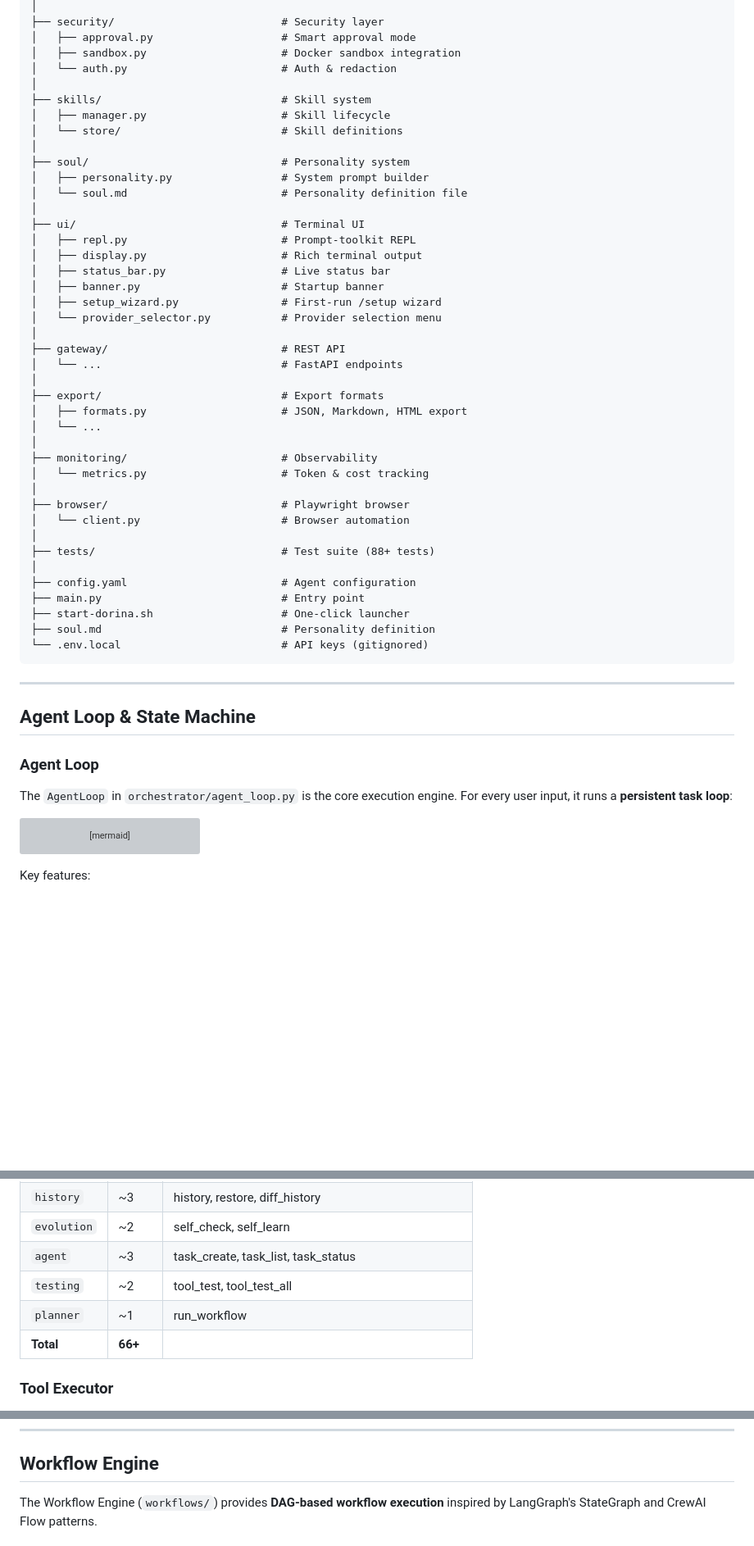
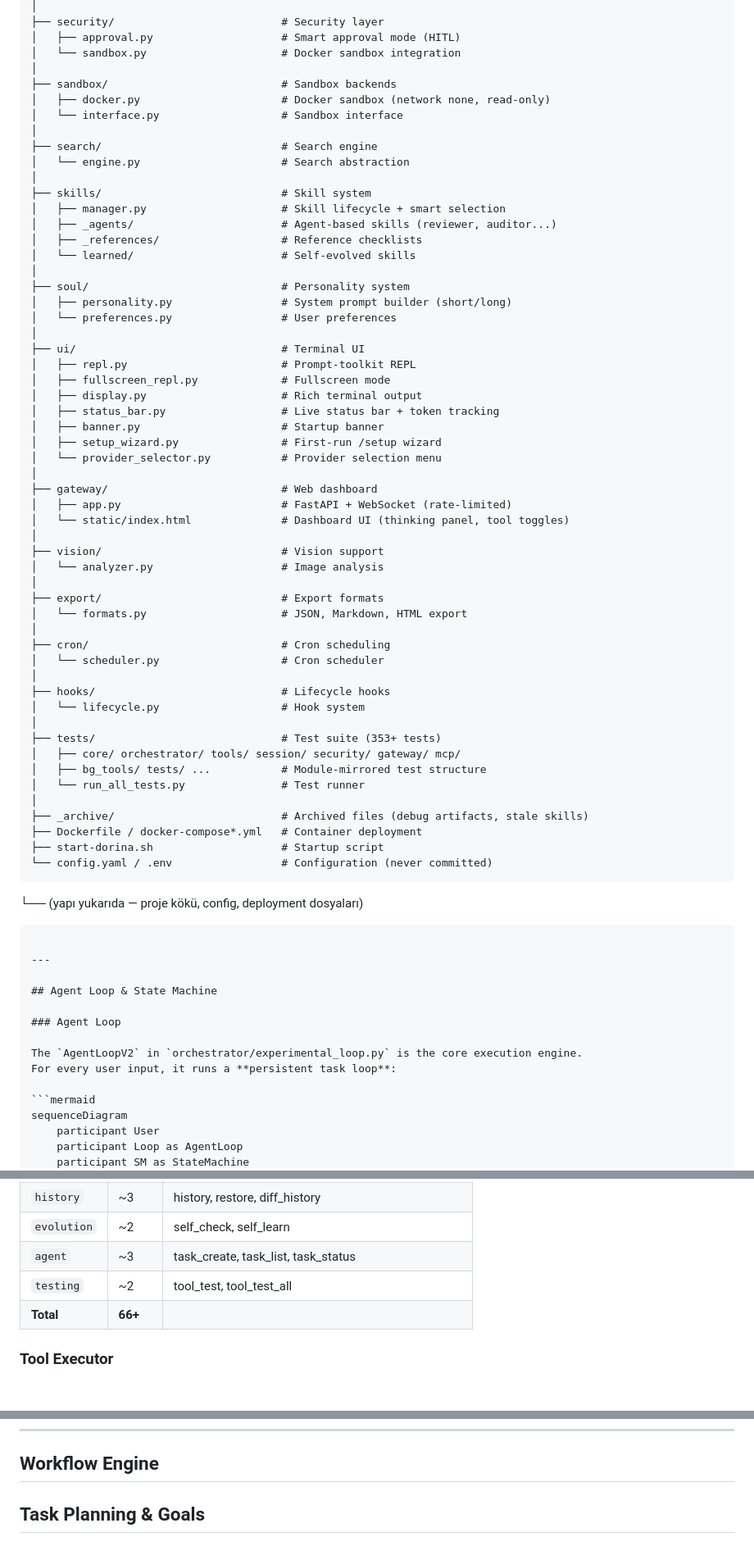
Before and after one commit to atalhatulu/dorina-agent, a Markdown page: docs/ARCHITECTURE.md, 3 parts joined by grey strips. Shown at 82% size. Drawn GitHub-style; blank space fills up the shorter version; grey boxes are pictures that could not be loaded.

````diff
--- a/docs/ARCHITECTURE.md
+++ b/docs/ARCHITECTURE.md
@@ -156,45 +192,61 @@ dorina-agent/                          # Project root
 │
 ├── security/                          # Security layer
-│   ├── approval.py                    # Smart approval mode
-│   ├── sandbox.py                     # Docker sandbox integration
-│   └── auth.py                        # Auth & redaction
+│   ├── approval.py                    # Smart approval mode (HITL)
+│   └── sandbox.py                     # Docker sandbox integration
+│
+├── sandbox/                           # Sandbox backends
+│   ├── docker.py                      # Docker sandbox (network none, read-only)
+│   └── interface.py                   # Sandbox interface
+│
+├── search/                            # Search engine
+│   └── engine.py                      # Search abstraction
 │
 ├── skills/                            # Skill system
-│   ├── manager.py                     # Skill lifecycle
-│   └── store/                         # Skill definitions
+│   ├── manager.py                     # Skill lifecycle + smart selection
+│   ├── _agents/                       # Agent-based skills (reviewer, auditor...)
+│   ├── _references/                   # Reference checklists
+│   └── learned/                       # Self-evolved skills
 │
 ├── soul/                              # Personality system
-│   ├── personality.py                 # System prompt builder
-│   └── soul.md                        # Personality definition file
+│   ├── personality.py                 # System prompt builder (short/long)
+│   └── preferences.py                 # User preferences
 │
 ├── ui/                                # Terminal UI
 │   ├── repl.py                        # Prompt-toolkit REPL
+│   ├── fullscreen_repl.py             # Fullscreen mode
 │   ├── display.py                     # Rich terminal output
-│   ├── status_bar.py                  # Live status bar
+│   ├── status_bar.py                  # Live status bar + token tracking
 │   ├── banner.py                      # Startup banner
 │   ├── setup_wizard.py                # First-run /setup wizard
 │   └── provider_selector.py           # Provider selection menu
 │
-├── gateway/                           # REST API
-│   └── ...                            # FastAPI endpoints
+├── gateway/                           # Web dashboard
+│   ├── app.py                         # FastAPI + WebSocket (rate-limited)
+│   └── static/index.html              # Dashboard UI (thinking panel, tool toggles)
+│
+├── vision/                            # Vision support
+│   └── analyzer.py                    # Image analysis
 │
 ├── export/                            # Export formats
-│   ├── formats.py                     # JSON, Markdown, HTML export
-│   └── ...
+│   └── formats.py                     # JSON, Markdown, HTML export
 │
-├── monitoring/                        # Observability
-│   └── metrics.py                     # Token & cost tracking
+├── cron/                              # Cron scheduling
+│   └── scheduler.py                   # Cron scheduler
 │
-├── browser/                           # Playwright browser
-│   └── client.py                      # Browser automation
+├── hooks/                             # Lifecycle hooks
+│   └── lifecycle.py                   # Hook system
 │
-├── tests/                             # Test suite (88+ tests)
+├── tests/                             # Test suite (353+ tests)
+│   ├── core/ orchestrator/ tools/ session/ security/ gateway/ mcp/
+│   ├── bg_tools/ tests/ ...           # Module-mirrored test structure
+│   └── run_all_tests.py               # Test runner
 │
-├── config.yaml                        # Agent configuration
-├── main.py                            # Entry point
-├── start-dorina.sh                    # One-click launcher
-├── soul.md                            # Personality definition
-└── .env.local                         # API keys (gitignored)
+├── _archive/                          # Archived files (debug artifacts, stale skills)
+├── Dockerfile / docker-compose*.yml   # Container deployment
+├── start-dorina.sh                    # Startup script
+└── config.yaml / .env                 # Configuration (never committed)
+```
+└── (yapı yukarıda — proje kökü, config, deployment dosyaları)
 ```
 
 ---
@@ -203,7 +255,7 @@ dorina-agent/                          # Project root
 
 ### Agent Loop
 
-The `AgentLoop` in `orchestrator/agent_loop.py` is the core execution engine.
+The `AgentLoopV2` in `orchestrator/experimental_loop.py` is the core execution engine.
 For every user input, it runs a **persistent task loop**:
 
 ```mermaid
@@ -405,7 +457,6 @@ sequenceDiagram
 | `evolution` | ~2 | self_check, self_learn |
 | `agent` | ~3 | task_create, task_list, task_status |
 | `testing` | ~2 | tool_test, tool_test_all |
-| `planner` | ~1 | run_workflow |
 | **Total** | **66+** | |
 
 ### Tool Executor
@@ -695,5 +746,5 @@ stats = researcher.get_stats()
 
 ## Workflow Engine
 
-The Workflow Engine (`workflows/`) provides **DAG-based workflow execution** inspired by LangGraph's StateGraph and CrewAI Flow patterns.
+## Task Planning & Goals
 
````
Also changed, not shown: other parts of docs/ARCHITECTURE.md (+80 -118 lines).
